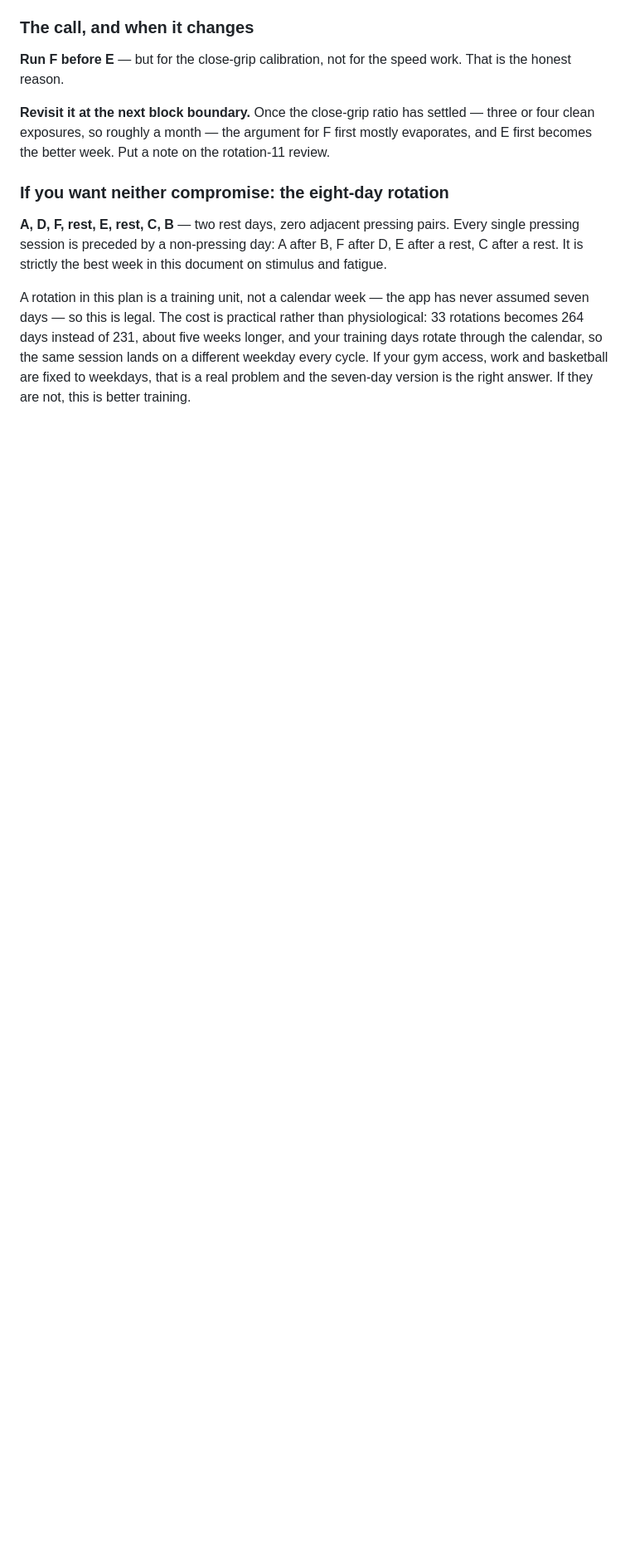
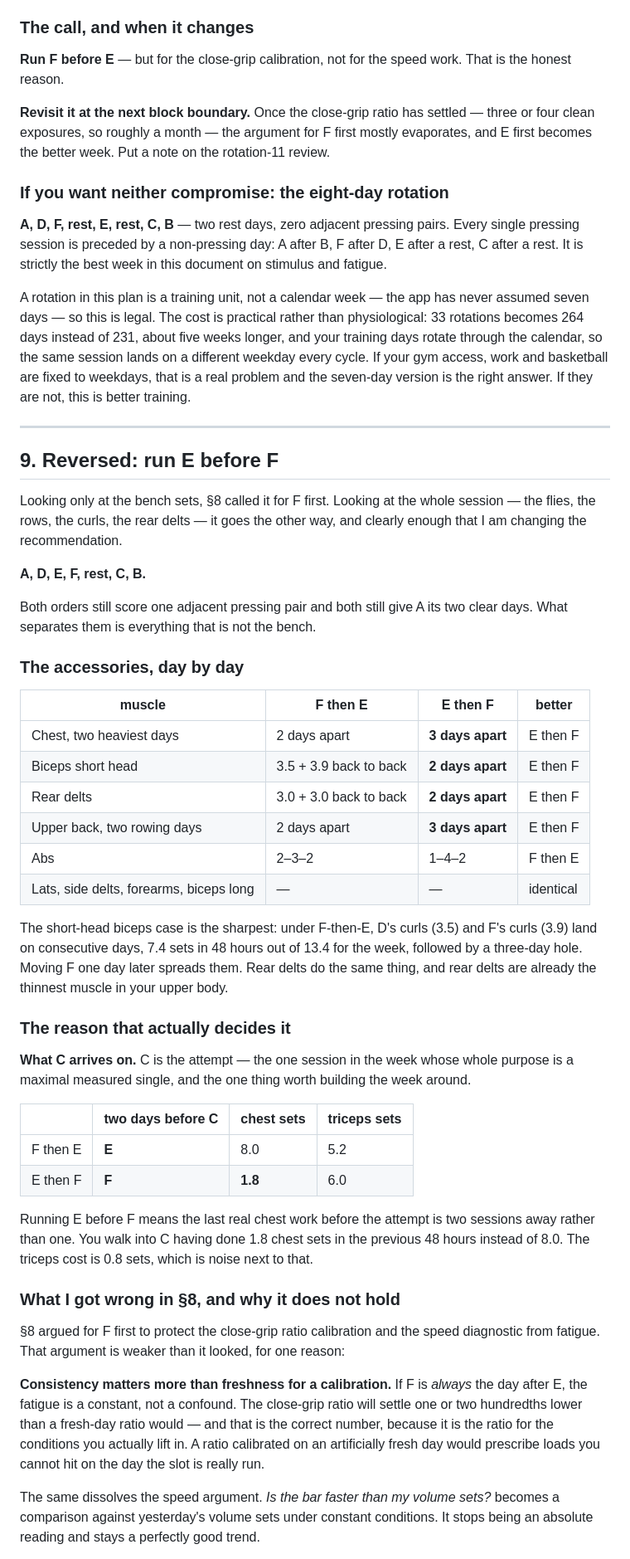
Before and after one commit to FranVuckovic/bulk-source, a Markdown page: docs/programme-review.md, the part around one of its changes. Shown at 83% size. GitHub-like rendering; blank space fills up the shorter version.

Commit message:
Programme review: reversed to E before F, on the accessories
Proposal only — no change to data/plan-fopip-v2.json.

Section 8 called the E/F order on the bench sets alone and got it wrong.
Read across the whole session, the accessories break the other way and
the recommendation changes to A, D, E, F, rest, C, B.

Short-head biceps is the sharpest case: F-then-E puts D's curls and F's
curls on consecutive days, 7.4 of the week's 13.4 sets inside 48 hours,
followed by a three-day hole. Rear delts do the same, on the thinnest
muscle in his upper body. The two heaviest chest days and the two rowing
days each gain a day of separation.

The deciding one is what C arrives on. C is the attempt, the session the
week should be built around, and running E before F means the last real
chest work before it is two sessions away rather than one — 1.8 chest
sets in the previous 48 hours instead of 8.0, for 0.8 sets more triceps.

Section 8's argument for F first does not survive contact: it wanted to
protect the close-grip ratio calibration and the speed diagnostic from
fatigue, but consistency matters more than freshness for a calibration.
If F is always the day after E the fatigue is a constant rather than a
confound, and the ratio settles a hundredth or two lower — which is the
correct number, because it is the ratio for the conditions the slot is
actually run in. A ratio calibrated on an artificially fresh day
prescribes loads he cannot hit on the real day.

Co-Authored-By: Claude Opus 5 <noreply@anthropic.com>
Claude-Session: https://claude.ai/code/session_01Ky7EvMwdWA51HtGdWu84Zw

```diff
--- a/docs/programme-review.md
+++ b/docs/programme-review.md
@@ -449,3 +449,67 @@ longer, and your training days rotate through the calendar, so the same session
 lands on a different weekday every cycle. If your gym access, work and
 basketball are fixed to weekdays, that is a real problem and the seven-day
 version is the right answer. If they are not, this is better training.
+
+
+---
+
+## 9. Reversed: run E before F
+
+Looking only at the bench sets, §8 called it for F first. Looking at the whole
+session — the flies, the rows, the curls, the rear delts — it goes the other
+way, and clearly enough that I am changing the recommendation.
+
+**A, D, E, F, rest, C, B.**
+
+Both orders still score one adjacent pressing pair and both still give A its two
+clear days. What separates them is everything that is not the bench.
+
+### The accessories, day by day
+
+| muscle | F then E | E then F | better |
+|---|---|---|---|
+| Chest, two heaviest days | 2 days apart | **3 days apart** | E then F |
+| Biceps short head | 3.5 + 3.9 back to back | **2 days apart** | E then F |
+| Rear delts | 3.0 + 3.0 back to back | **2 days apart** | E then F |
+| Upper back, two rowing days | 2 days apart | **3 days apart** | E then F |
+| Abs | 2–3–2 | 1–4–2 | F then E |
+| Lats, side delts, forearms, biceps long | — | — | identical |
+
+The short-head biceps case is the sharpest: under F-then-E, D's curls (3.5) and
+F's curls (3.9) land on consecutive days, 7.4 sets in 48 hours out of 13.4 for
+the week, followed by a three-day hole. Moving F one day later spreads them.
+Rear delts do the same thing, and rear delts are already the thinnest muscle in
+your upper body.
+
+### The reason that actually decides it
+
+**What C arrives on.** C is the attempt — the one session in the week whose
+whole purpose is a maximal measured single, and the one thing worth building the
+week around.
+
+| | two days before C | chest sets | triceps sets |
+|---|---|---|---|
+| F then E | **E** | 8.0 | 5.2 |
+| E then F | **F** | **1.8** | 6.0 |
+
+Running E before F means the last real chest work before the attempt is two
+sessions away rather than one. You walk into C having done 1.8 chest sets in the
+previous 48 hours instead of 8.0. The triceps cost is 0.8 sets, which is noise
+next to that.
+
+### What I got wrong in §8, and why it does not hold
+
+§8 argued for F first to protect the close-grip ratio calibration and the speed
+diagnostic from fatigue. That argument is weaker than it looked, for one reason:
+
+**Consistency matters more than freshness for a calibration.** If F is *always*
+the day after E, the fatigue is a constant, not a confound. The close-grip ratio
+will settle one or two hundredths lower than a fresh-day ratio would — and that
+is the correct number, because it is the ratio for the conditions you actually
+lift in. A ratio calibrated on an artificially fresh day would prescribe loads
+you cannot hit on the day the slot is really run.
+
+The same dissolves the speed argument. *Is the bar faster than my volume sets?*
+becomes a comparison against yesterday's volume sets under constant conditions.
+It stops being an absolute reading and stays a perfectly good trend.
+
```
Also changed, not shown: other parts of docs/programme-review.md (+20 -0 lines).
